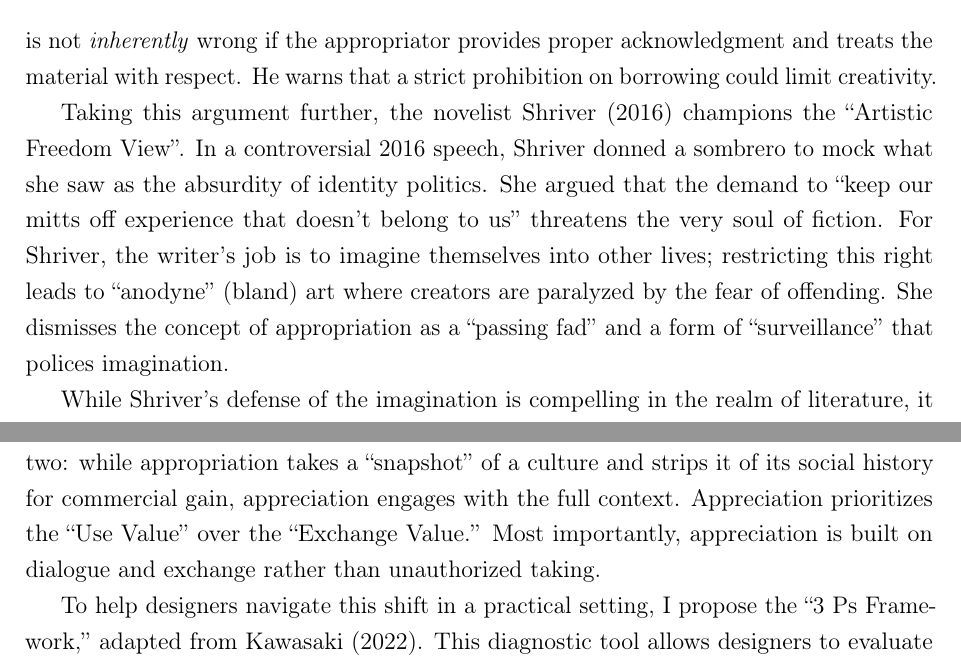
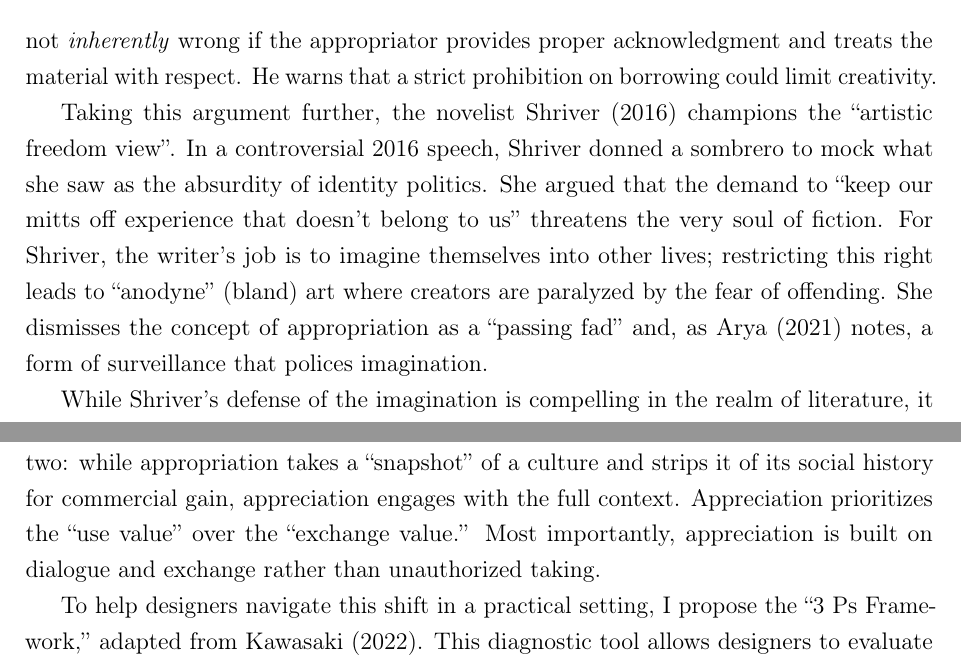
Before and after one commit to giande2000/cur_seminar_paper, a LaTeX document (main.tex): two parts of pages 8 and 10 of 17, joined at a grey line, cut so that both start at the same text. Compiled offline with pdfLaTeX.

Commit message:
verified quotes

```diff
--- a/main.tex
+++ b/main.tex
@@ -123,9 +123,9 @@ This process can lead to a phenomenon known as re-enculturation \parencite{arya_
 
 This mechanism relies on the power of the dominant culture to confer status. Because the dominant culture is perceived as the arbiter of modernity and value, its repackaged version is often accepted as superior to the authentic local practice. A pertinent example for UX design is the global wellness industry. Yoga and mindfulness, deeply rooted in Indian philosophy, have been repackaged by Western tech companies into sleek, gamified apps. These products are then marketed globally, including back to India, where the Westernized, commodified version often gains prestige over traditional practices. This cycle of harm reinforces cultural imperialism, where the dominant culture claims the power to define what is modern or~valuable.
 
-However, this ethical stance is not universally accepted. \textcite{lenard_what_2020} note a sceptical view among groups, which argues that cultures have always borrowed from one another and that such exchange is natural. A more nuanced perspective is the ``Respectful Exchange View'' proposed by \textcite{young_cultural_2010}. Young argues that appropriation is not \textit{inherently} wrong if the appropriator provides proper acknowledgment and treats the material with respect. He warns that a strict prohibition on borrowing could limit~creativity.
+However, this ethical stance is not universally accepted. \textcite{lenard_what_2020} note a sceptical view among groups, which argues that cultures have always borrowed from one another and that such exchange is natural. A more nuanced perspective is the ``respectful exchange view'' proposed by \textcite{young_cultural_2010}. Young argues that appropriation is not \textit{inherently} wrong if the appropriator provides proper acknowledgment and treats the material with respect. He warns that a strict prohibition on borrowing could limit~creativity.
 
-Taking this argument further, the novelist \textcite{shriver_lionel_2016} champions the ``Artistic Freedom View''. In a controversial 2016 speech, Shriver donned a sombrero to mock what she saw as the absurdity of identity politics. She argued that the demand to ``keep our mitts off experience that doesn't belong to us'' threatens the very soul of fiction. For Shriver, the writer's job is to imagine themselves into other lives; restricting this right leads to ``anodyne'' (bland) art where creators are paralyzed by the fear of offending. She dismisses the concept of appropriation as a ``passing fad'' and a form of ``surveillance'' that polices~imagination.
+Taking this argument further, the novelist \textcite{shriver_lionel_2016} champions the ``artistic freedom view''. In a controversial 2016 speech, Shriver donned a sombrero to mock what she saw as the absurdity of identity politics. She argued that the demand to ``keep our mitts off experience that doesn't belong to us'' threatens the very soul of fiction. For Shriver, the writer's job is to imagine themselves into other lives; restricting this right leads to ``anodyne'' (bland) art where creators are paralyzed by the fear of offending. She dismisses the concept of appropriation as a ``passing fad'' and, as \textcite{arya_cultural_2021} notes, a form of surveillance that polices~imagination.
 
 While Shriver's defense of the imagination is compelling in the realm of literature, it falters when applied to User Experience Design. The distinction lies in the purpose of the work. Fiction asks a reader to suspend disbelief for an emotional journey; UX asks a user to perform a task within a commercial ecosystem. When a designer like Tom uses a religious icon to sell a subscription service, he is not engaging in a deep, empathetic exercise of ``stepping into another's shoes,'' as Shriver advocates. He is stripping a symbol of its context to generate profit. In this functional, commercial environment, the risk is not just ``bland art,'' but active harm. By reinforcing stereotypes or commodifying sacred traditions, UX designers contribute to the very systemic oppression that \textcite{matthes_cultural_2019} warns against. Therefore, in the context of design ethics, the ``oppression account'' must take precedence over the ``artistic freedom''~defense.
 
@@ -149,7 +149,7 @@ Designers must therefore be aware of how their products might encourage shallow
 
 \section{From Appropriation to Appreciation: A Framework for Designers}
 
-If cultural appropriation is the problem, what is the solution? The goal is to move from appropriation to \textit{cultural appreciation}. \textcite{han_moving_2019} and \textcite{arya_cultural_2021} help distinguish the two: while appropriation takes a ``snapshot'' of a culture and strips it of its social history for commercial gain, appreciation engages with the full context. Appreciation prioritizes the ``Use Value'' over the ``Exchange Value.'' Most importantly, appreciation is built on dialogue and exchange rather than unauthorized~taking.
+If cultural appropriation is the problem, what is the solution? The goal is to move from appropriation to \textit{cultural appreciation}. \textcite{han_moving_2019} and \textcite{arya_cultural_2021} help distinguish the two: while appropriation takes a ``snapshot'' of a culture and strips it of its social history for commercial gain, appreciation engages with the full context. Appreciation prioritizes the ``use value'' over the ``exchange value.'' Most importantly, appreciation is built on dialogue and exchange rather than unauthorized~taking.
 
 To help designers navigate this shift in a practical setting, I propose the ``3 Ps Framework,'' adapted from \textcite{kawasaki_3_2022}. This diagnostic tool allows designers to evaluate their work before~implementation:
 
```
Also changed, not shown: main.tex (6 more changed lines).
